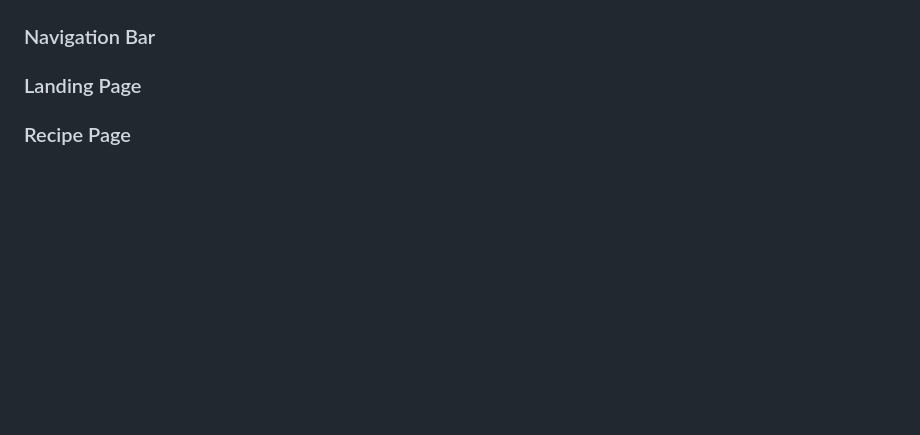
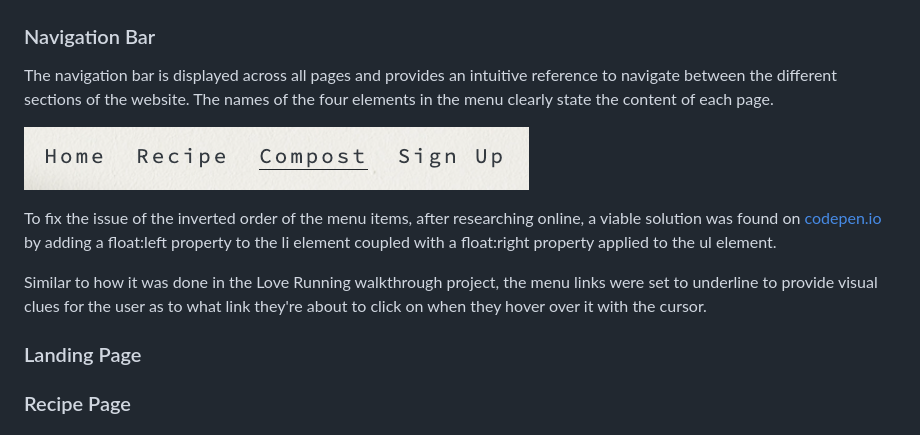
Before and after one commit to Ila-bura/zero-waste-life, a Markdown page: README.md, the part around the change. Drawn GitHub-style; pictures changed too: assets/images/images-readme/navigation-bar.png (added); blank space fills up the shorter version.

Commit message:
Compile README file with Logo and Navigation Bar sections and add screenshots to images folder

```diff
--- a/README.md
+++ b/README.md
@@ -60,6 +60,14 @@ The logo can be seen on the upper left corner of every page of the website. Lack
 ![Screenshot of the website logo](/assets/images/images-readme/logo.png)
 
 ### Navigation Bar
+The navigation bar is displayed across all pages and provides an intuitive reference to navigate between the different sections of the website. The names of the four elements in the menu clearly state the content of each page.
+
+
+![Screenshot of the navigation bar](/assets/images/images-readme/navigation-bar.png)
+
+To fix the issue of the inverted order of the menu items, after researching online, a viable solution was found on [codepen.io](https://codepen.io/ConStambo/pen/WxRQVq) by adding a float:left property to the li element coupled with a float:right property applied to the ul element.
+
+Similar to how it was done in the Love Running walkthrough project, the menu links were set to underline to provide visual clues for the user as to what link they're about to click on when they hover over it with the cursor.
 
 ### Landing Page
 ### Recipe Page
```
